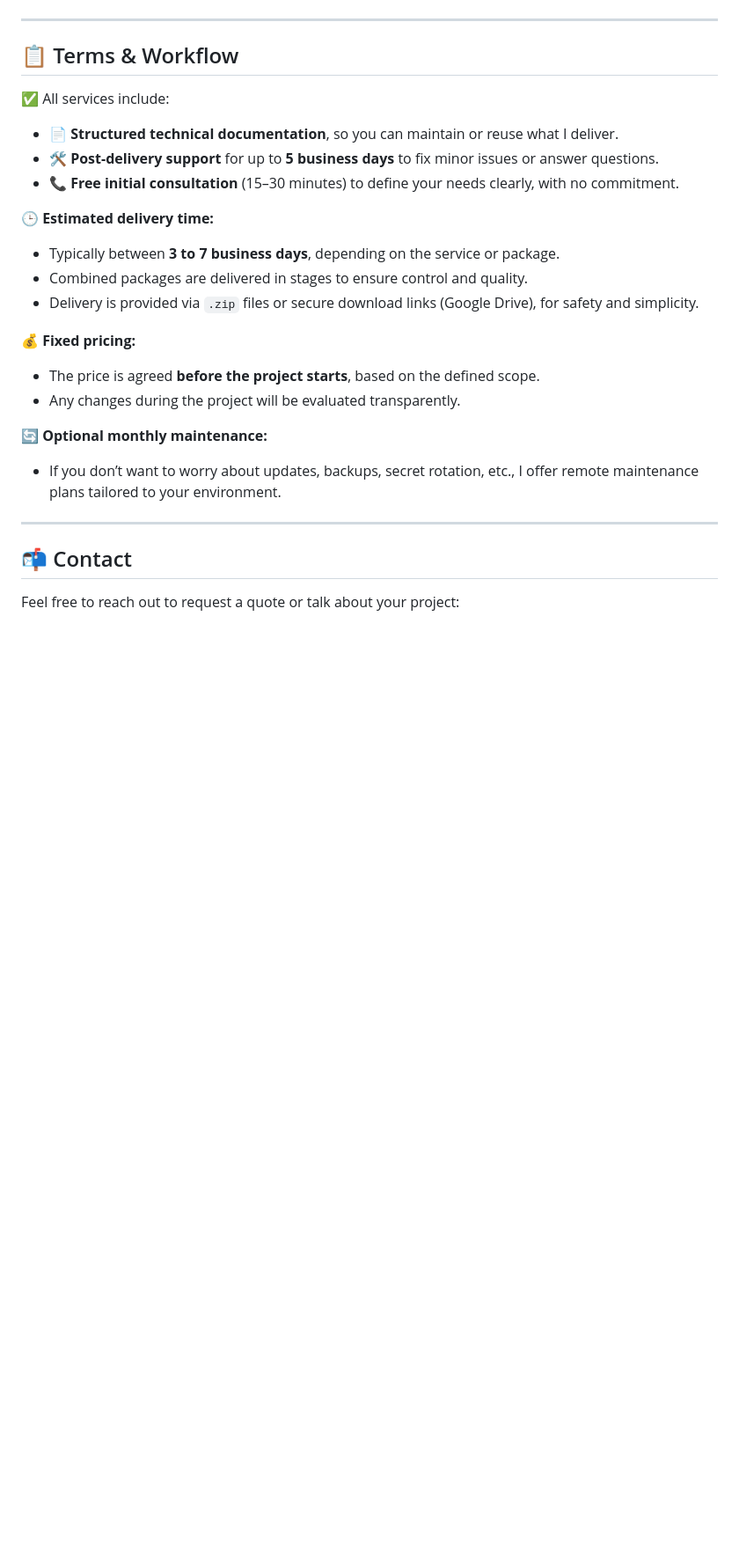
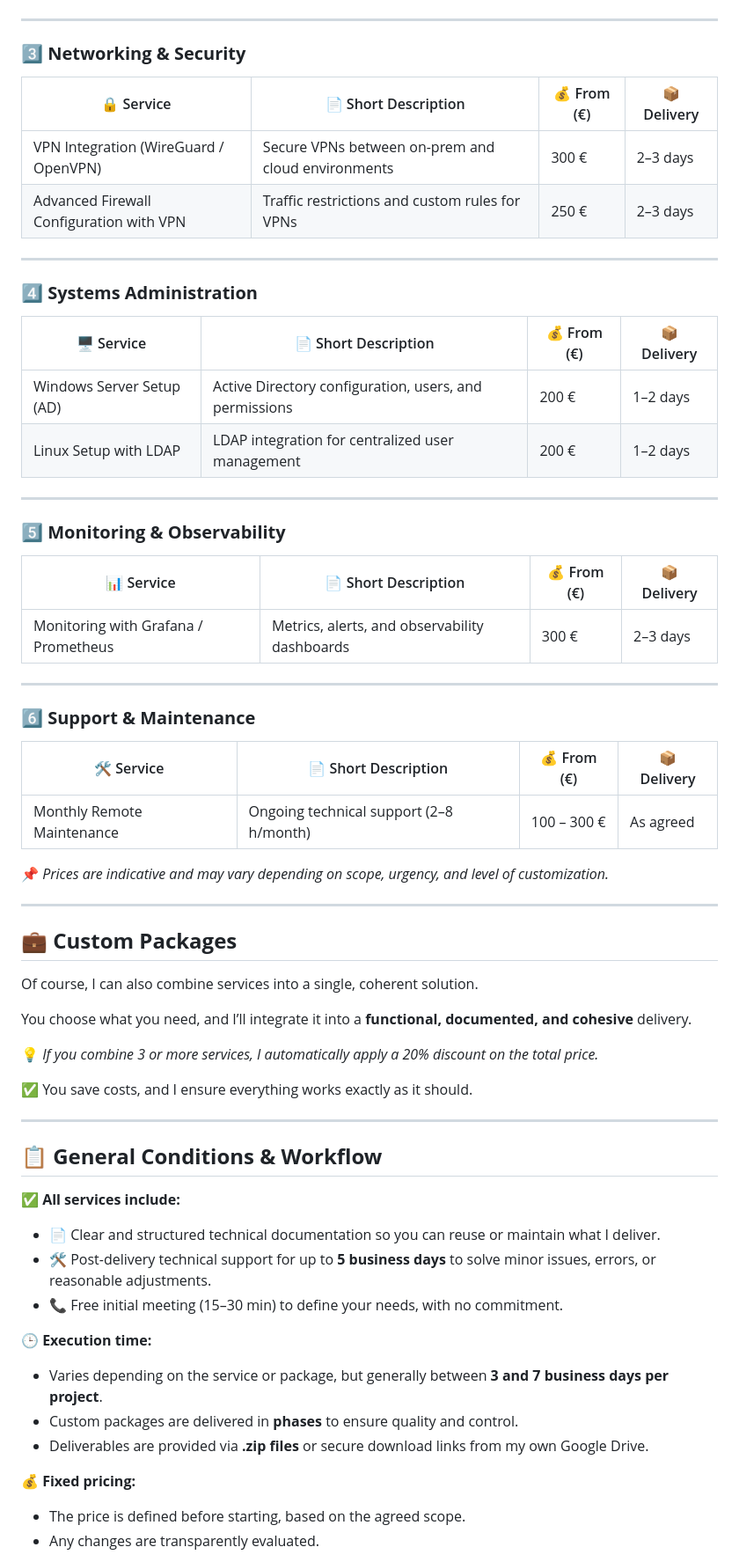
Before and after one commit to S4M73l09/Azure-infra-portfolio, a Markdown page: README.en.md, the part around one of its changes. Shown at 88% size. Rendered like a GitHub page; blank space fills up the shorter version.

```diff
--- a/README.en.md
+++ b/README.en.md
@@ -51,31 +39,62 @@ To offer even more flexibility:
 
 ---
 
-## 📋 Terms & Workflow
-
-✅ All services include:
-
-- 📄 **Structured technical documentation**, so you can maintain or reuse what I deliver.
-- 🛠️ **Post-delivery support** for up to **5 business days** to fix minor issues or answer questions.
-- 📞 **Free initial consultation** (15–30 minutes) to define your needs clearly, with no commitment.
-
-🕒 **Estimated delivery time:**
-
-- Typically between **3 to 7 business days**, depending on the service or package.
-- Combined packages are delivered in stages to ensure control and quality.
-- Delivery is provided via `.zip` files or secure download links (Google Drive), for safety and simplicity.
-
-💰 **Fixed pricing:**
-
-- The price is agreed **before the project starts**, based on the defined scope.
-- Any changes during the project will be evaluated transparently.
-
-🔄 **Optional monthly maintenance:**
-
-- If you don’t want to worry about updates, backups, secret rotation, etc., I offer remote maintenance plans tailored to your environment.
+### **3️⃣ Networking & Security**
+| 🔒 Service | 📄 Short Description | 💰 From (€) | 📦 Delivery |
+|------------|---------------------|-------------|-------|
+| VPN Integration (WireGuard / OpenVPN) | Secure VPNs between on-prem and cloud environments | 300 € | 2–3 days |
+| Advanced Firewall Configuration with VPN | Traffic restrictions and custom rules for VPNs | 250 € | 2–3 days |
 
 ---
 
-## 📬 Contact
+### **4️⃣ Systems Administration**
+| 🖥 Service | 📄 Short Description | 💰 From (€) | 📦 Delivery |
+|------------|---------------------|-------------|-------|
+| Windows Server Setup (AD) | Active Directory configuration, users, and permissions | 200 € | 1–2 days |
+| Linux Setup with LDAP | LDAP integration for centralized user management | 200 € | 1–2 days |
 
-Feel free to reach out to request a quote or talk about your project:
+---
+
+### **5️⃣ Monitoring & Observability**
+| 📊 Service | 📄 Short Description | 💰 From (€) | 📦 Delivery |
+|------------|---------------------|-------------|-------|
+| Monitoring with Grafana / Prometheus | Metrics, alerts, and observability dashboards | 300 € | 2–3 days |
+
+---
+
+### **6️⃣ Support & Maintenance**
+| 🛠 Service | 📄 Short Description | 💰 From (€) | 📦 Delivery |
+|------------|---------------------|-------------|-------|
+| Monthly Remote Maintenance | Ongoing technical support (2–8 h/month) | 100 – 300 € | As agreed |
+
+📌 *Prices are indicative and may vary depending on scope, urgency, and level of customization.*
+
+---
+
+## 💼 **Custom Packages**
+Of course, I can also combine services into a single, coherent solution.
+
+You choose what you need, and I’ll integrate it into a **functional, documented, and cohesive** delivery.
+
+💡 *If you combine 3 or more services, I automatically apply a 20% discount on the total price.*
+
+✅ You save costs, and I ensure everything works exactly as it should.
+
+---
+
+## 📋 **General Conditions & Workflow**
+
+✅ **All services include:**
+- 📄 Clear and structured technical documentation so you can reuse or maintain what I deliver.
+- 🛠️ Post-delivery technical support for up to **5 business days** to solve minor issues, errors, or reasonable adjustments.
+- 📞 Free initial meeting (15–30 min) to define your needs, with no commitment.
+
+🕒 **Execution time:**
+- Varies depending on the service or package, but generally between **3 and 7 business days per project**.
+- Custom packages are delivered in **phases** to ensure quality and control.
+- Deliverables are provided via **.zip files** or secure download links from my own Google Drive.
+
+💰 **Fixed pricing:**
+- The price is defined before starting, based on the agreed scope.
+- Any changes are transparently evaluated.
+
```
Also changed, not shown: other parts of README.en.md (+30 -37 lines).
